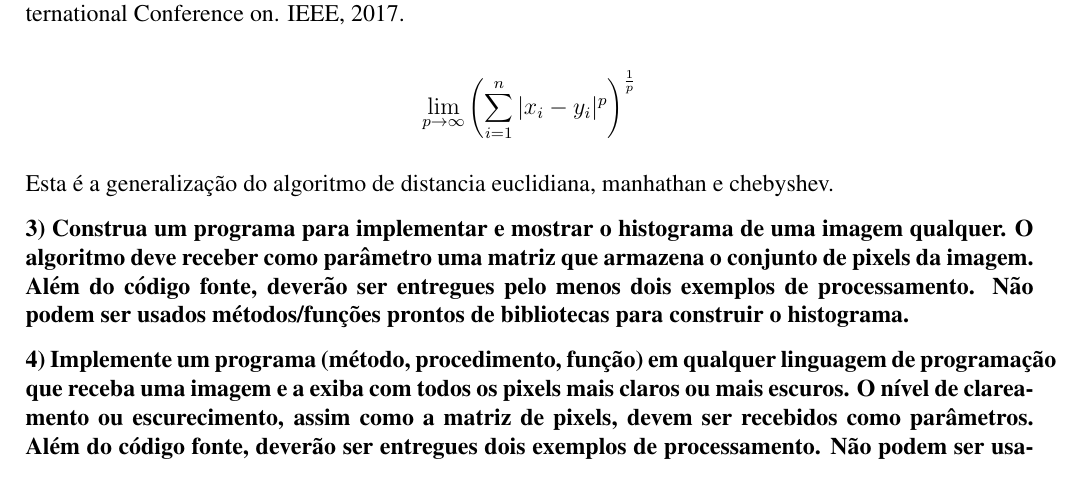
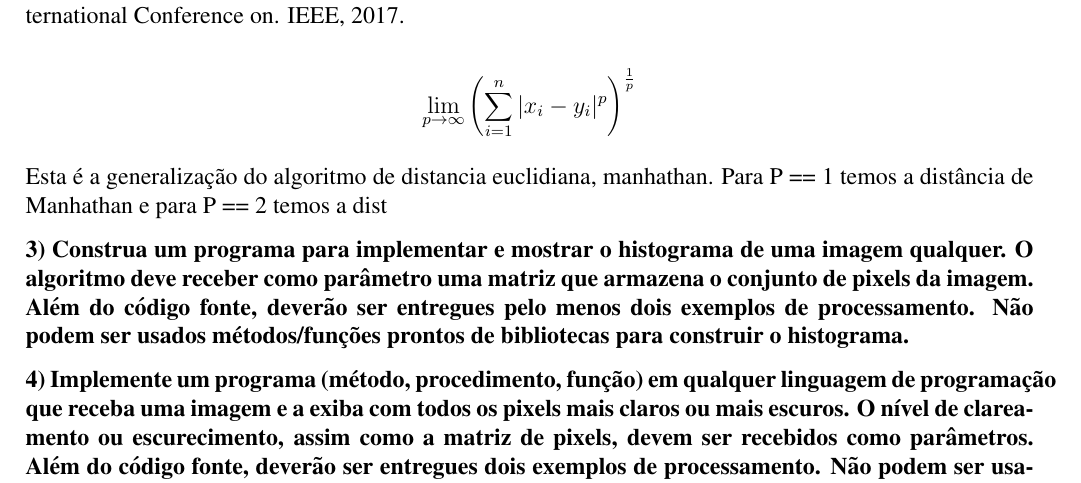
Before and after one commit to tolstenko/ComputerGraphicsLectures, a LaTeX document (atividade02.tex): part of page 1 of 7, cut so that both start at the same text. Compiled offline with pdfLaTeX.

Commit message:
Update on Overleaf.

```diff
--- a/atividade02.tex
+++ b/atividade02.tex
@@ -97,7 +97,7 @@ A distância escolhida é a distância de \textbf{Minkowski} \cite{chouikhi2017i
 
 $$ \lim_{p\to\infty}{\left(\sum_{i=1}^n |x_i-y_i|^p\right)^\frac{1}{p}} $$
 
-Esta é a generalização do algoritmo de distancia euclidiana, manhathan e chebyshev.
+Esta é a generalização do algoritmo de distancia euclidiana, manhathan. Para P == 1 temos a distância de Manhathan e para P == 2 temos a dist
 
 \textbf{3) Construa um programa para implementar e mostrar o histograma de uma imagem qualquer. O algoritmo deve receber como parâmetro uma matriz que armazena o conjunto de pixels da imagem. Além do código fonte, deverão ser entregues pelo menos dois exemplos de processamento. Não podem ser usados métodos/funções prontos de bibliotecas para construir o histograma.}
 
```
